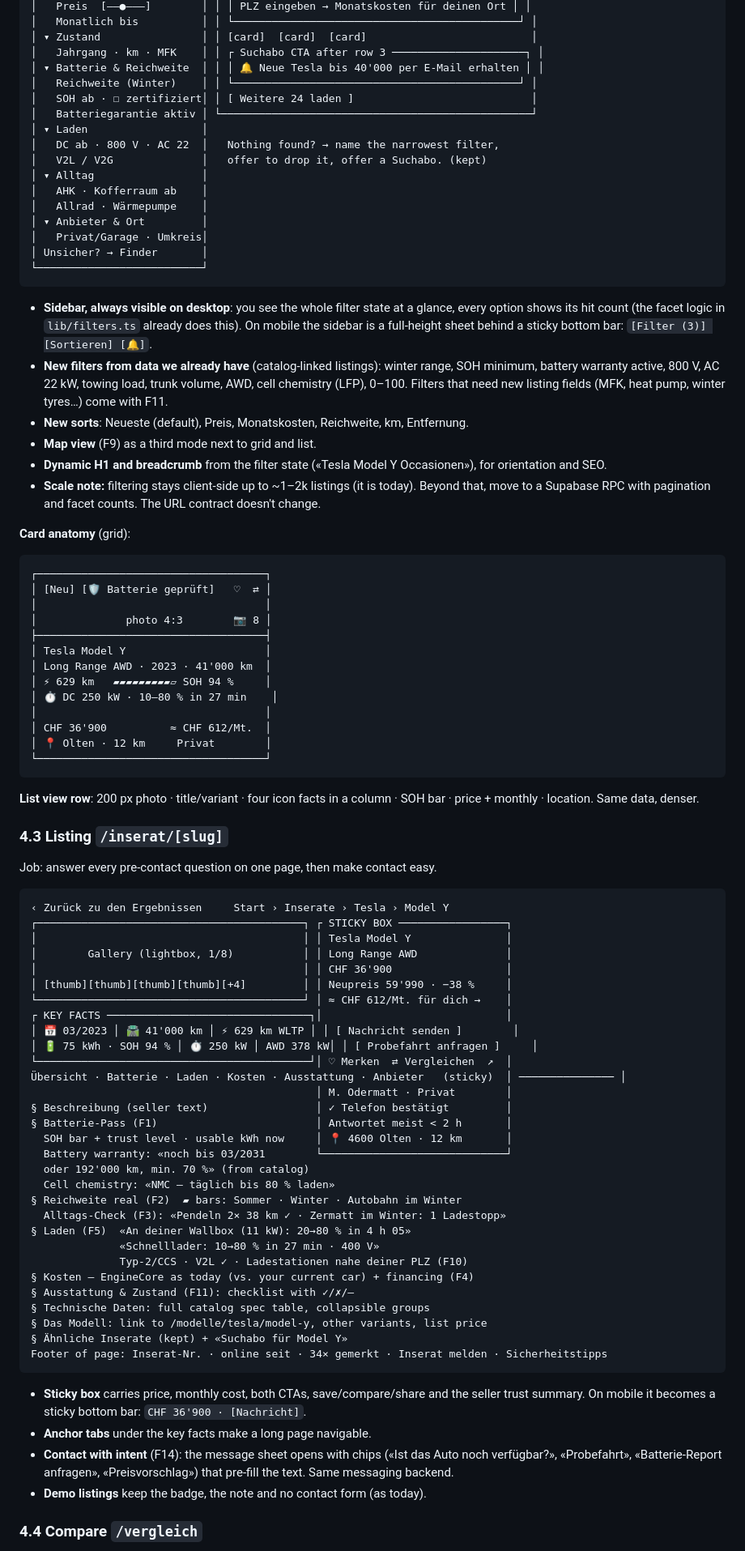
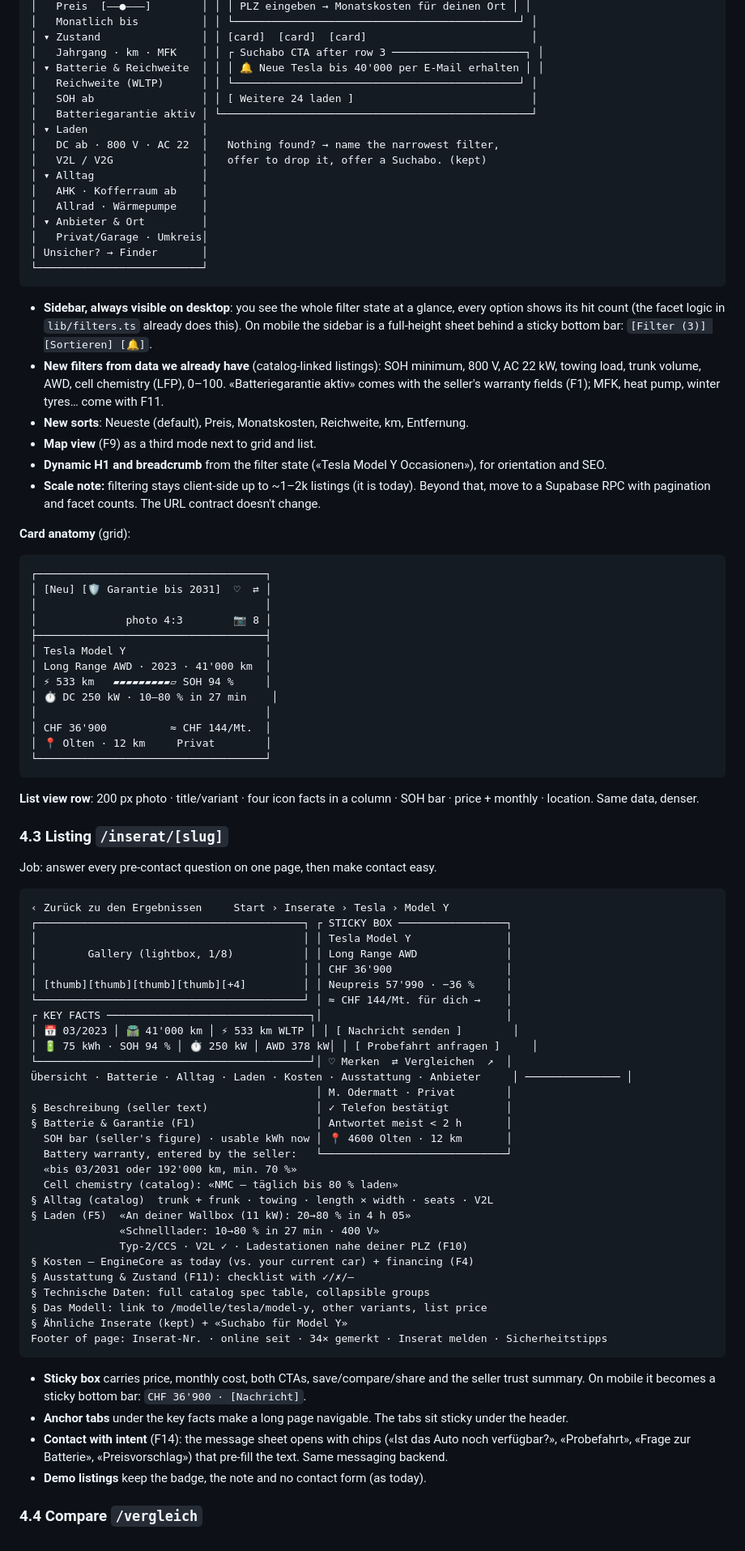
Before and after one commit to Testosteronny/EV4U, a Markdown page: docs/concept-v3-marktplatz.md, the part around one of its changes. Shown at 81% size. GitHub-like rendering.

````diff
--- a/docs/concept-v3-marktplatz.md
+++ b/docs/concept-v3-marktplatz.md
@@ -237,8 +241,8 @@ Tesla Occasionen — 12 Angebote                 [🔔 Suchabo speichern]
 │ ▾ Zustand                │ │ [card]  [card]  [card]                          │
 │   Jahrgang · km · MFK    │ │ ┌ Suchabo CTA after row 3 ─────────────────────┐ │
 │ ▾ Batterie & Reichweite  │ │ │ 🔔 Neue Tesla bis 40'000 per E-Mail erhalten │ │
-│   Reichweite (Winter)    │ │ └─────────────────────────────────────────────┘ │
-│   SOH ab · ☐ zertifiziert│ │ [ Weitere 24 laden ]                            │
+│   Reichweite (WLTP)      │ │ └─────────────────────────────────────────────┘ │
+│   SOH ab                 │ │ [ Weitere 24 laden ]                            │
 │   Batteriegarantie aktiv │ └─────────────────────────────────────────────────┘
 │ ▾ Laden                  │
 │   DC ab · 800 V · AC 22  │   Nothing found? → name the narrowest filter,
@@ -257,9 +261,9 @@ Tesla Occasionen — 12 Angebote                 [🔔 Suchabo speichern]
   `lib/filters.ts` already does this). On mobile the sidebar is a full-height
   sheet behind a sticky bottom bar: `[Filter (3)] [Sortieren] [🔔]`.
 - **New filters from data we already have** (catalog-linked listings):
-  winter range, SOH minimum, battery warranty active, 800 V, AC 22 kW,
-  towing load, trunk volume, AWD, cell chemistry (LFP), 0–100. Filters that
-  need new listing fields (MFK, heat pump, winter tyres…) come with F11.
+  SOH minimum, 800 V, AC 22 kW, towing load, trunk volume, AWD, cell
+  chemistry (LFP), 0–100. «Batteriegarantie aktiv» comes with the seller's
+  warranty fields (F1); MFK, heat pump, winter tyres… come with F11.
 - **New sorts**: Neueste (default), Preis, Monatskosten, Reichweite, km,
   Entfernung.
 - **Map view** (F9) as a third mode next to grid and list.
@@ -273,16 +277,16 @@ Tesla Occasionen — 12 Angebote                 [🔔 Suchabo speichern]
 
 ```
 ┌────────────────────────────────────┐
-│ [Neu] [🛡 Batterie geprüft]   ♡  ⇄ │
+│ [Neu] [🛡 Garantie bis 2031]  ♡  ⇄ │
 │                                    │
 │              photo 4:3        📷 8 │
 ├────────────────────────────────────┤
 │ Tesla Model Y                      │
 │ Long Range AWD · 2023 · 41'000 km  │
-│ ⚡ 629 km   ▰▰▰▰▰▰▰▰▰▱ SOH 94 %     │
+│ ⚡ 533 km   ▰▰▰▰▰▰▰▰▰▱ SOH 94 %     │
 │ ⏱ DC 250 kW · 10–80 % in 27 min    │
 │                                    │
-│ CHF 36'900          ≈ CHF 612/Mt.  │
+│ CHF 36'900          ≈ CHF 144/Mt.  │
 │ 📍 Olten · 12 km     Privat        │
 └────────────────────────────────────┘
 ```
@@ -300,22 +304,21 @@ Job: answer every pre-contact question on one page, then make contact easy.
 │                                          │ │ Tesla Model Y               │
 │        Gallery (lightbox, 1/8)           │ │ Long Range AWD              │
 │                                          │ │ CHF 36'900                  │
-│ [thumb][thumb][thumb][thumb][+4]         │ │ Neupreis 59'990 · −38 %     │
-└──────────────────────────────────────────┘ │ ≈ CHF 612/Mt. für dich →    │
+│ [thumb][thumb][thumb][thumb][+4]         │ │ Neupreis 57'990 · −36 %     │
+└──────────────────────────────────────────┘ │ ≈ CHF 144/Mt. für dich →    │
 ┌ KEY FACTS ────────────────────────────────┐│                             │
-│ 📅 03/2023 │ 🛣 41'000 km │ ⚡ 629 km WLTP │ │ [ Nachricht senden ]        │
+│ 📅 03/2023 │ 🛣 41'000 km │ ⚡ 533 km WLTP │ │ [ Nachricht senden ]        │
 │ 🔋 75 kWh · SOH 94 % │ ⏱ 250 kW │ AWD 378 kW│ │ [ Probefahrt anfragen ]     │
 └───────────────────────────────────────────┘│ ♡ Merken  ⇄ Vergleichen  ↗  │
-Übersicht · Batterie · Laden · Kosten · Ausstattung · Anbieter   (sticky)  │ ─────────────── │
+Übersicht · Batterie · Alltag · Laden · Kosten · Ausstattung · Anbieter     │ ─────────────── │
                                              │ M. Odermatt · Privat        │
 § Beschreibung (seller text)                 │ ✓ Telefon bestätigt         │
-§ Batterie-Pass (F1)                         │ Antwortet meist < 2 h       │
-  SOH bar + trust level · usable kWh now     │ 📍 4600 Olten · 12 km       │
-  Battery warranty: «noch bis 03/2031        └─────────────────────────────┘
-  oder 192'000 km, min. 70 %» (from catalog)
-  Cell chemistry: «NMC — täglich bis 80 % laden»
-§ Reichweite real (F2)  ▰ bars: Sommer · Winter · Autobahn im Winter
-  Alltags-Check (F3): «Pendeln 2× 38 km ✓ · Zermatt im Winter: 1 Ladestopp»
+§ Batterie & Garantie (F1)                   │ Antwortet meist < 2 h       │
+  SOH bar (seller's figure) · usable kWh now │ 📍 4600 Olten · 12 km       │
+  Battery warranty, entered by the seller:   └─────────────────────────────┘
+  «bis 03/2031 oder 192'000 km, min. 70 %»
+  Cell chemistry (catalog): «NMC — täglich bis 80 % laden»
+§ Alltag (catalog)  trunk + frunk · towing · length × width · seats · V2L
 § Laden (F5)  «An deiner Wallbox (11 kW): 20→80 % in 4 h 05»
               «Schnelllader: 10→80 % in 27 min · 400 V»
               Typ-2/CCS · V2L ✓ · Ladestationen nahe deiner PLZ (F10)
@@ -330,9 +333,10 @@ Footer of page: Inserat-Nr. · online seit · 34× gemerkt · Inserat melden ·
 - **Sticky box** carries price, monthly cost, both CTAs, save/compare/share
   and the seller trust summary. On mobile it becomes a sticky bottom bar:
   `CHF 36'900 · [Nachricht]`.
-- **Anchor tabs** under the key facts make a long page navigable.
+- **Anchor tabs** under the key facts make a long page navigable. The tabs
+  sit sticky under the header.
 - **Contact with intent** (F14): the message sheet opens with chips («Ist das
-  Auto noch verfügbar?», «Probefahrt», «Batterie-Report anfragen»,
+  Auto noch verfügbar?», «Probefahrt», «Frage zur Batterie»,
   «Preisvorschlag») that pre-fill the text. Same messaging backend.
 - **Demo listings** keep the badge, the note and no contact form (as today).
 
````
Also changed, not shown: other parts of docs/concept-v3-marktplatz.md (+118 -52 lines).
